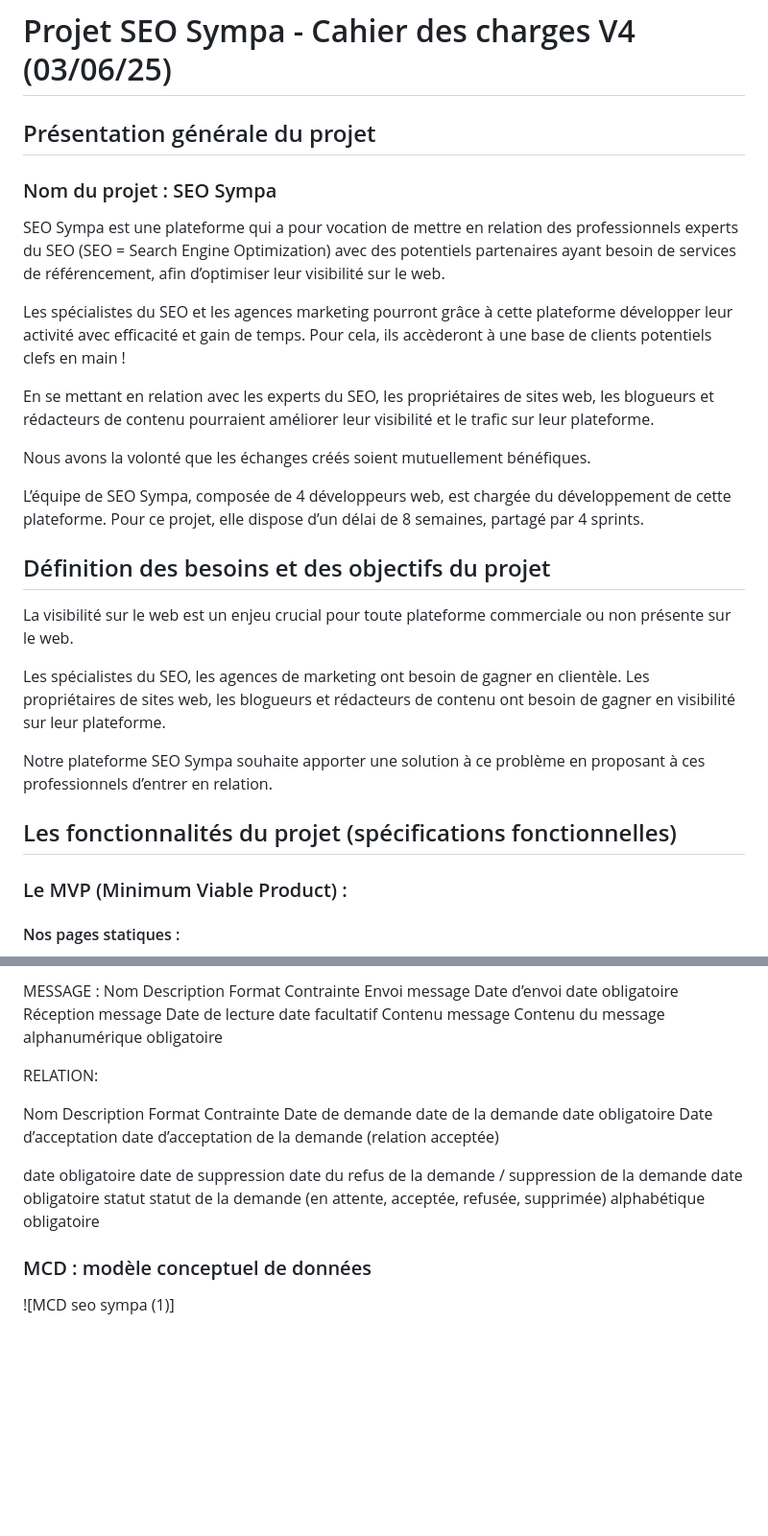
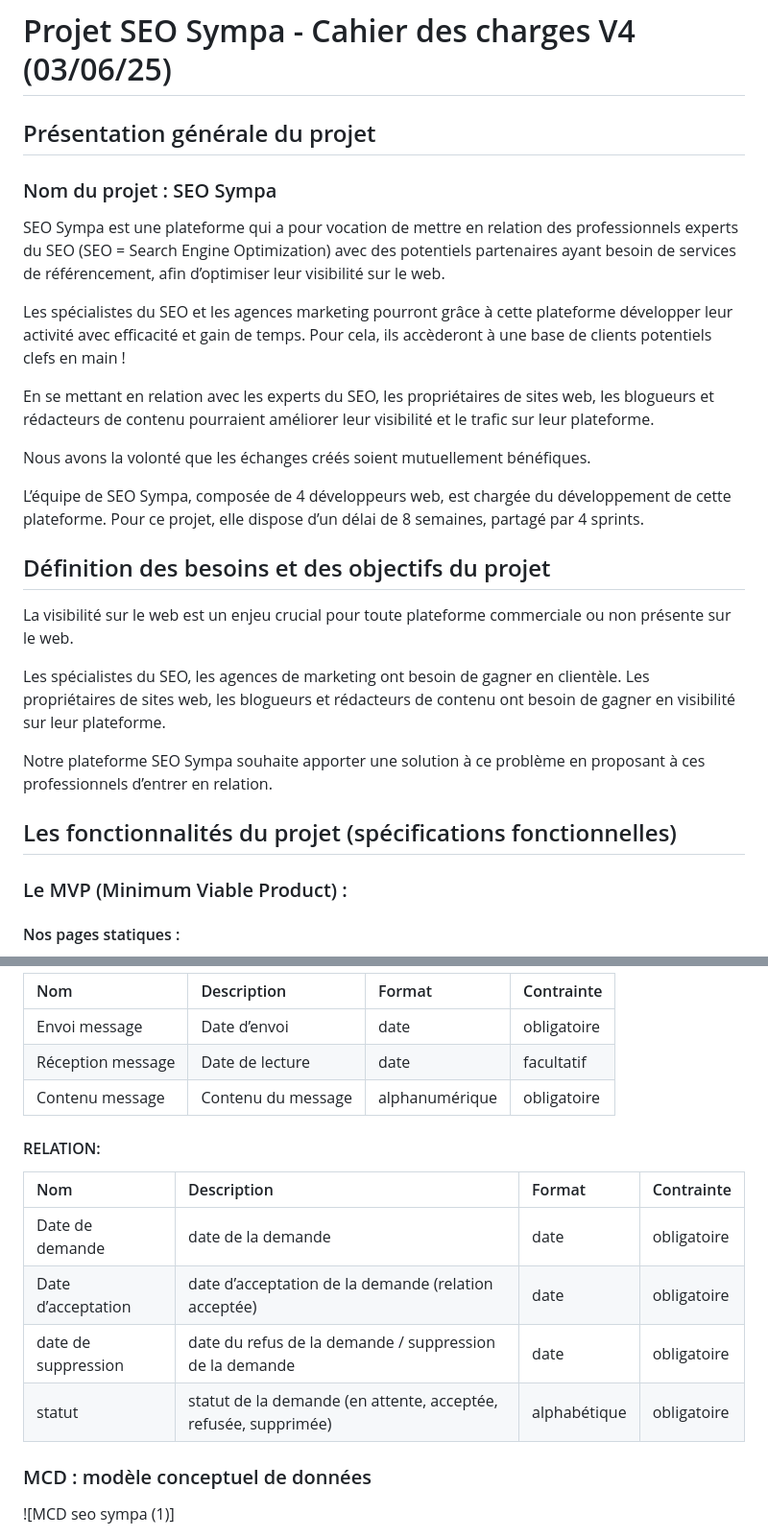
Before and after one commit to maximefo33/projet-seo-sympa, a Markdown page: cahier des charges.md, 2 parts joined by grey strips. Shown: that part at 96% size. Drawn GitHub-style; blank space fills up the shorter version.

Commit message:
specifications - formatting markdown - finished

```diff
--- a/cahier des charges.md
+++ b/cahier des charges.md
@@ -1,41 +1,29 @@
 # Projet SEO Sympa - Cahier des charges V4 (03/06/25)
-
 
 ## Présentation générale du projet
 
-
 ### Nom du projet : SEO Sympa
-
 
 SEO Sympa est une plateforme qui a pour vocation de mettre en relation des professionnels experts du SEO (SEO = Search Engine Optimization) avec des potentiels partenaires ayant besoin de services de référencement, afin d’optimiser leur visibilité sur le web.
 
-
 Les spécialistes du SEO et les agences marketing pourront grâce à cette plateforme développer leur activité avec efficacité et gain de temps. Pour cela, ils accèderont à une base de clients potentiels clefs en main !
-
 
 En se mettant en relation avec les experts du SEO, les propriétaires de sites web, les blogueurs et rédacteurs de contenu pourraient améliorer leur visibilité et le trafic sur leur plateforme.
 
-
 Nous avons la volonté que les échanges créés soient mutuellement bénéfiques.
-
 
 L’équipe de SEO Sympa, composée de 4 développeurs web,  est chargée du développement de cette plateforme. Pour ce projet, elle dispose d’un délai de 8 semaines, partagé par 4 sprints.
 
-
 ## Définition des besoins et des objectifs du projet
-
 
 La visibilité sur le web est un enjeu crucial pour toute plateforme commerciale ou non présente sur le web.
 
-
 Les spécialistes du SEO, les agences de marketing ont besoin de gagner en clientèle. Les propriétaires de sites web, les blogueurs et rédacteurs de contenu ont besoin de gagner en visibilité sur leur plateforme.
-
 
 Notre plateforme SEO Sympa souhaite apporter une solution à ce problème en proposant à ces  professionnels  d’entrer en relation.
 
-
 ## Les fonctionnalités du projet (spécifications fonctionnelles)
 
+### Le MVP (Minimum Viable Product) :
 
-### Le MVP (Minimum Viable Product) :
 #### Nos pages statiques :
@@ -299,47 +188,18 @@ facultatif
 
-MESSAGE  :
-Nom
-Description
-Format
-Contrainte
-Envoi message
-Date d’envoi
-date
-obligatoire
-Réception message
-Date de lecture
-date
-facultatif
-Contenu message
-Contenu du message
-alphanumérique
-obligatoire
+|Nom|Description|Format|Contrainte|
+|:-----------|:-----------|:-----|:------|
+|Envoi message|Date d’envoi|date |obligatoire|
+|Réception message|Date de lecture|date |facultatif|
+|Contenu message|Contenu du message|alphanumérique|obligatoire|
 
+#### RELATION:
 
-RELATION:
-
-Nom
-Description
-Format
-Contrainte
-Date de demande
-date de la demande
-date
-obligatoire
-Date d’acceptation
-date d’acceptation de la demande (relation acceptée)
-
-
-date
-obligatoire
-date de suppression
-date du refus de la demande / suppression de la demande
-date
-obligatoire
-statut
-statut de la demande (en attente, acceptée, refusée, supprimée)
-alphabétique
-obligatoire
+|Nom|Description|Format|Contrainte|
+|:-----------|:-----------|:-----|:------|
+|Date de demande|date de la demande|date |obligatoire|
+|Date d’acceptation|date d’acceptation de la demande (relation acceptée)|date |obligatoire|
+|date de suppression|date du refus de la demande / suppression de la demande|date |obligatoire|
+|statut|statut de la demande (en attente, acceptée, refusée, supprimée)|alphabétique |obligatoire|
 
 ### MCD : modèle conceptuel de données
 
```
Also changed, not shown: other parts of cahier des charges.md (+62 -163 lines).
